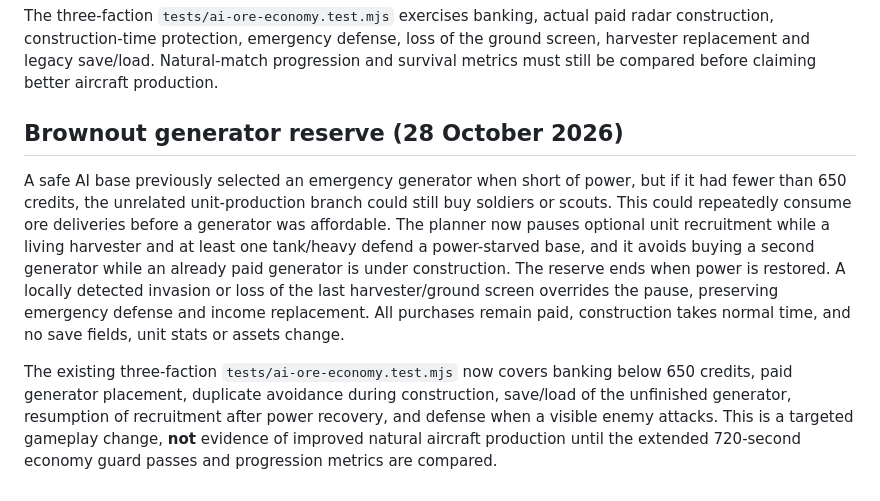
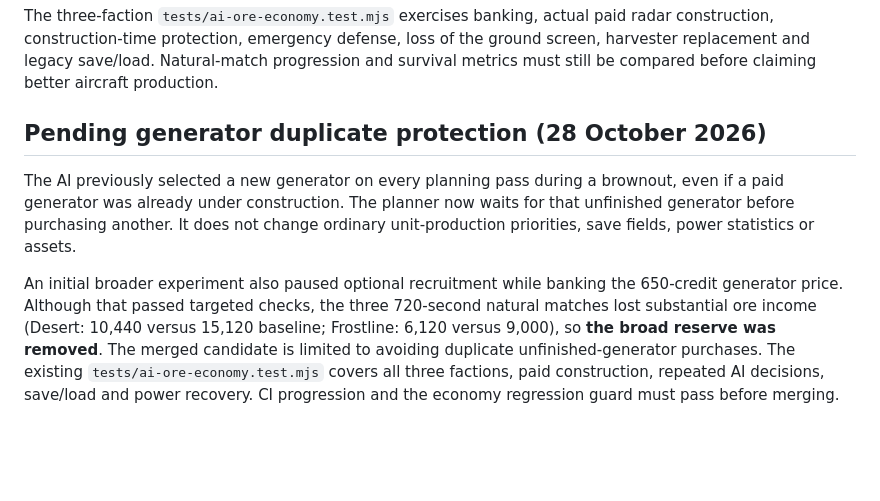
Before and after one commit to shukritobi/chrono-dominion, a Markdown page: docs/AI-ORE-ECONOMY.md, the part around the change. Rendered like a GitHub page; blank space fills up the shorter version.

Commit message:
docs(ai): record rejected brownout banking and narrow pending-generator fix

```diff
--- a/docs/AI-ORE-ECONOMY.md
+++ b/docs/AI-ORE-ECONOMY.md
@@ -22,8 +22,8 @@ Natural aviation diagnostics found prolonged periods with no operational radar.
 
 The three-faction `tests/ai-ore-economy.test.mjs` exercises banking, actual paid radar construction, construction-time protection, emergency defense, loss of the ground screen, harvester replacement and legacy save/load. Natural-match progression and survival metrics must still be compared before claiming better aircraft production.
 
-## Brownout generator reserve (28 October 2026)
+## Pending generator duplicate protection (28 October 2026)
 
-A safe AI base previously selected an emergency generator when short of power, but if it had fewer than 650 credits, the unrelated unit-production branch could still buy soldiers or scouts. This could repeatedly consume ore deliveries before a generator was affordable. The planner now pauses optional unit recruitment while a living harvester and at least one tank/heavy defend a power-starved base, and it avoids buying a second generator while an already paid generator is under construction. The reserve ends when power is restored. A locally detected invasion or loss of the last harvester/ground screen overrides the pause, preserving emergency defense and income replacement. All purchases remain paid, construction takes normal time, and no save fields, unit stats or assets change.
+The AI previously selected a new generator on every planning pass during a brownout, even if a paid generator was already under construction. The planner now waits for that unfinished generator before purchasing another. It does not change ordinary unit-production priorities, save fields, power statistics or assets.
 
-The existing three-faction `tests/ai-ore-economy.test.mjs` now covers banking below 650 credits, paid generator placement, duplicate avoidance during construction, save/load of the unfinished generator, resumption of recruitment after power recovery, and defense when a visible enemy attacks. This is a targeted gameplay change, **not** evidence of improved natural aircraft production until the extended 720-second economy guard passes and progression metrics are compared.
+An initial broader experiment also paused optional recruitment while banking the 650-credit generator price. Although that passed targeted checks, the three 720-second natural matches lost substantial ore income (Desert: 10,440 versus 15,120 baseline; Frostline: 6,120 versus 9,000), so **the broad reserve was removed**. The merged candidate is limited to avoiding duplicate unfinished-generator purchases. The existing `tests/ai-ore-economy.test.mjs` covers all three factions, paid construction, repeated AI decisions, save/load and power recovery. CI progression and the economy regression guard must pass before merging.
```
